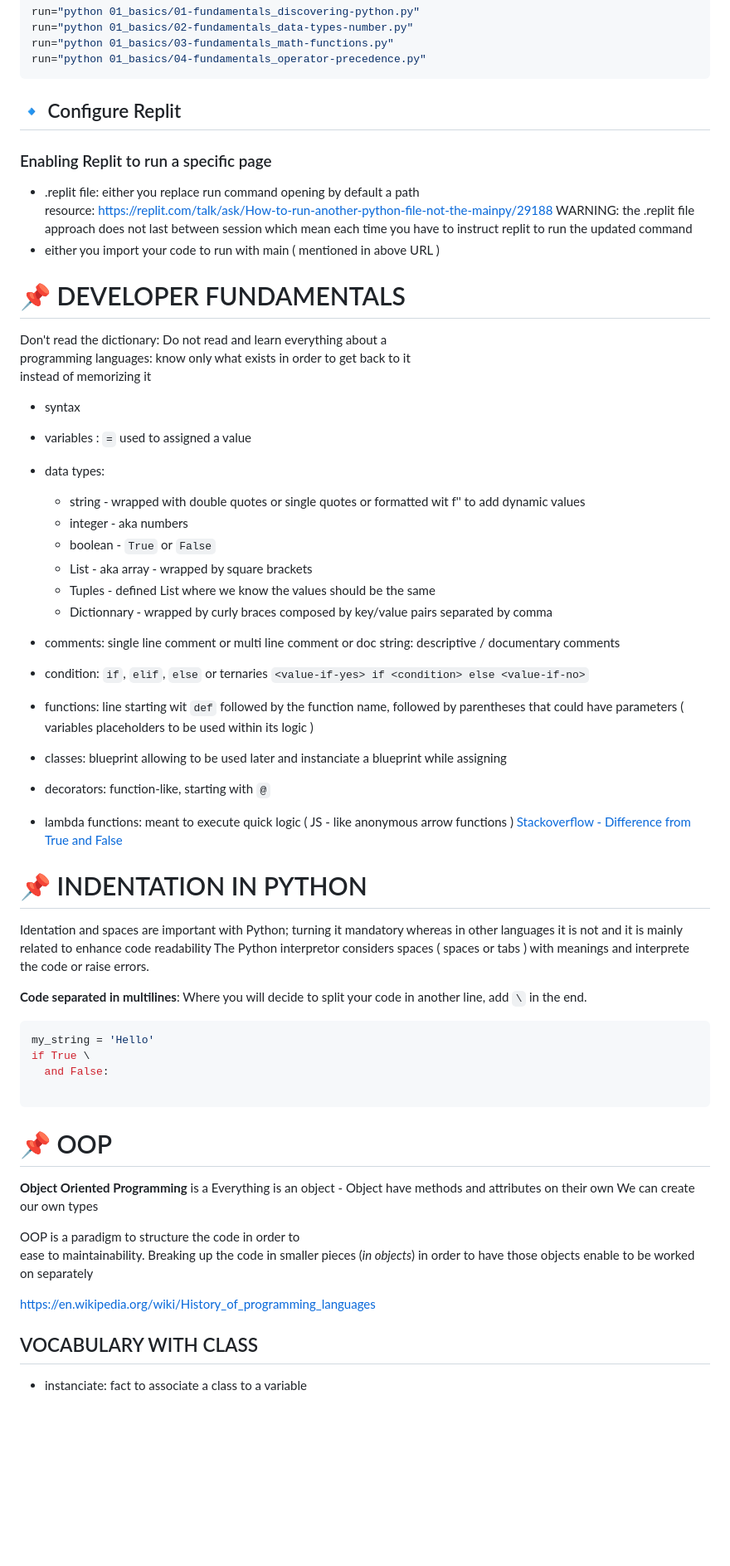
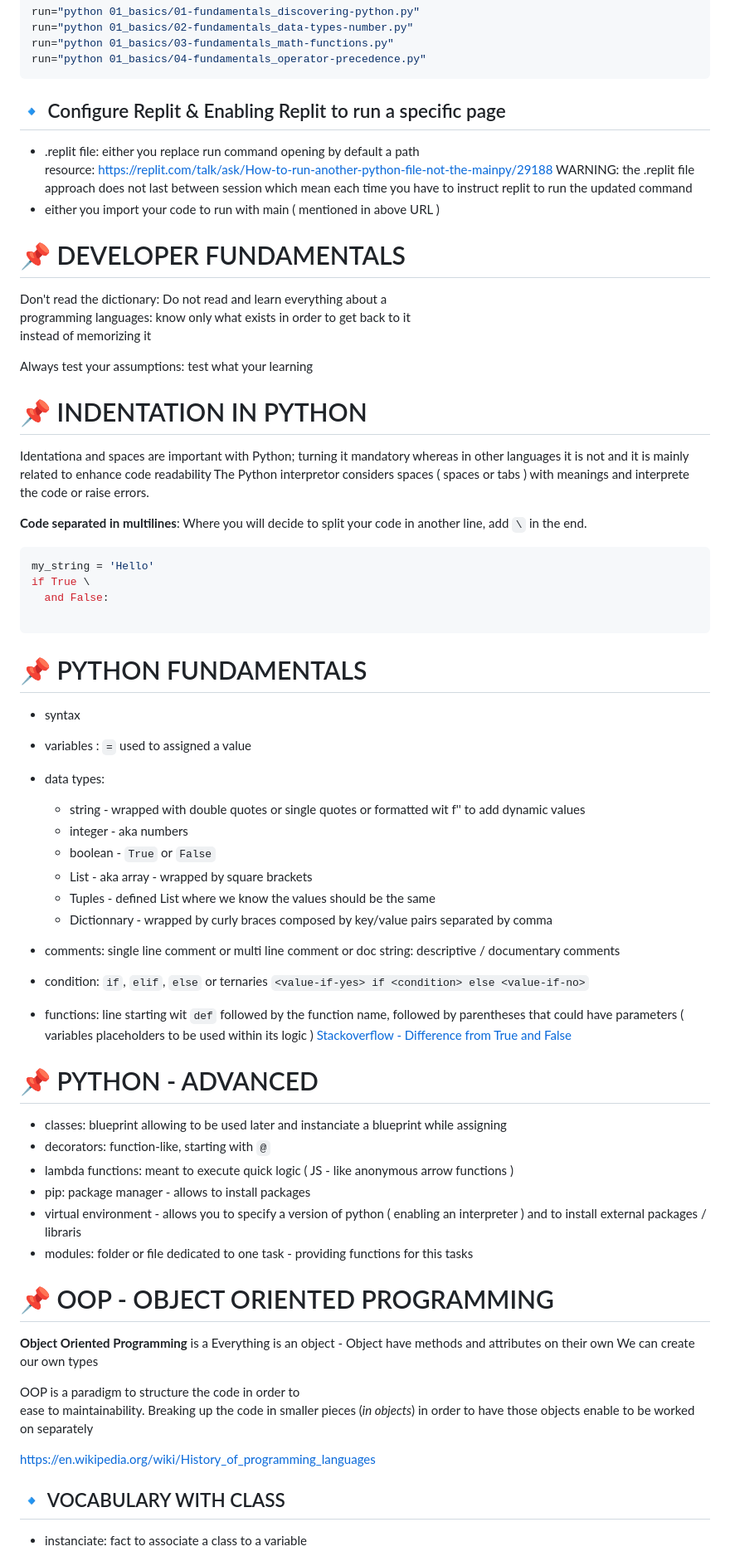
Before and after one commit to LaurelineP/ztm_python, a Markdown page: README.md, the part around the change printed below. Shown: that part at 83% size. GitHub-like rendering; blank space fills up the shorter version.

````diff
--- a/README.md
+++ b/README.md
@@ -16,43 +16,22 @@ run="python 01_basics/03-fundamentals_math-functions.py"
 run="python 01_basics/04-fundamentals_operator-precedence.py"
 ```
 
-
-
-## 🔹 Configure Replit
-### Enabling Replit to run a specific page
+## 🔹 Configure Replit & Enabling Replit to run a specific page
 - .replit file: either you replace run command opening by default a path
   resource: https://replit.com/talk/ask/How-to-run-another-python-file-not-the-mainpy/29188
   WARNING: the .replit file approach does not last between session which mean each time you have to instruct replit to run the updated command
 - either you import your code to run with main ( mentioned in above URL )
 
-
 # 📌 DEVELOPER FUNDAMENTALS
 Don't read the dictionary: Do not read and learn everything about a
 programming languages: know only what exists in order to get back to it
 instead of memorizing it
-- syntax
-- variables : `=` used to assigned a value
-- data types:
-  - string - wrapped with double quotes or single quotes or formatted wit f''
-            to add dynamic values
-  - integer - aka numbers
-  - boolean - `True` or `False`
-  - List - aka array - wrapped by square brackets
-  - Tuples - defined List where we know the values should be the same
-  - Dictionnary - wrapped by curly braces composed by key/value pairs separated by comma
 
-- comments: single line comment or multi line comment or doc string: descriptive / documentary comments
-- condition: `if`, `elif`, `else` or ternaries `<value-if-yes> if <condition> else <value-if-no>`
-- functions: line starting wit `def` followed by the function name, followed by parentheses
-    that could have parameters ( variables placeholders to be used within its logic )
-- classes: blueprint allowing to be used later and instanciate a blueprint while assigning
-- decorators: function-like, starting with `@`
-- lambda functions: meant to execute quick logic ( JS - like anonymous arrow functions )
-[Stackoverflow - Difference from True and False](https://stackoverflow.com/questions/39983695/what-is-truthy-and-falsy-how-is-it-different-from-true-and-false)
+Always test your assumptions: test what your learning
 
 
 # 📌 INDENTATION IN PYTHON
-Identation and spaces are important with Python; turning it mandatory
+Identationa and spaces are important with Python; turning it mandatory
 whereas in other languages it is not and it is mainly related to enhance
 code readability
 The Python interpretor considers spaces ( spaces or tabs )
@@ -70,8 +49,35 @@ if True \
 ```
 
 
+# 📌 PYTHON FUNDAMENTALS
+- syntax
+- variables : `=` used to assigned a value
+- data types:
+  - string - wrapped with double quotes or single quotes or formatted wit f''
+            to add dynamic values
+  - integer - aka numbers
+  - boolean - `True` or `False`
+  - List - aka array - wrapped by square brackets
+  - Tuples - defined List where we know the values should be the same
+  - Dictionnary - wrapped by curly braces composed by key/value pairs separated by comma
 
-# 📌 OOP
+- comments: single line comment or multi line comment or doc string: descriptive / documentary comments
+- condition: `if`, `elif`, `else` or ternaries `<value-if-yes> if <condition> else <value-if-no>`
+- functions: line starting wit `def` followed by the function name, followed by parentheses
+    that could have parameters ( variables placeholders to be used within its logic )
+[Stackoverflow - Difference from True and False](https://stackoverflow.com/questions/39983695/what-is-truthy-and-falsy-how-is-it-different-from-true-and-false)
+
+# 📌 PYTHON - ADVANCED
+- classes: blueprint allowing to be used later and instanciate a blueprint while assigning
+- decorators: function-like, starting with `@`
+- lambda functions: meant to execute quick logic ( JS - like anonymous arrow functions )
+- pip: package manager - allows to install packages
+- virtual environment - allows you to specify a version of python ( enabling an interpreter )
+  and to install external packages / libraris
+- modules: folder or file dedicated to one task - providing functions for this tasks
+
+
+# 📌 OOP - OBJECT ORIENTED PROGRAMMING
 **Object Oriented Programming** is a
 Everything is an object - Object have methods and attributes on their own
 We can create our own types
@@ -82,6 +88,6 @@ Breaking up the code in smaller pieces (*in objects*) in order to have those obj
 
 https://en.wikipedia.org/wiki/History_of_programming_languages
 
-## VOCABULARY WITH CLASS
+## 🔹 VOCABULARY WITH CLASS
 - instanciate: fact to associate a class to a variable
 
````
Also changed, not shown: other parts of README.md (+12 -17 lines).
